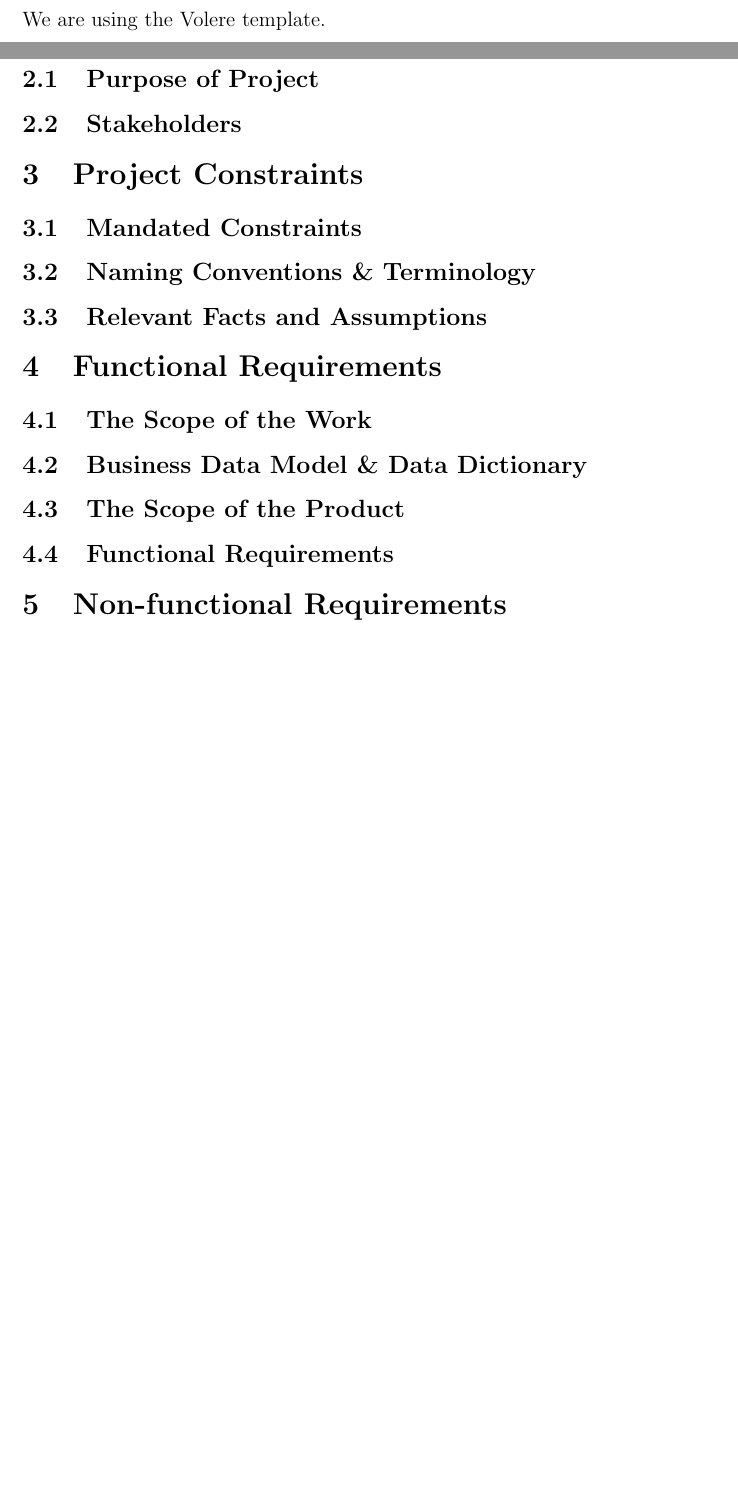
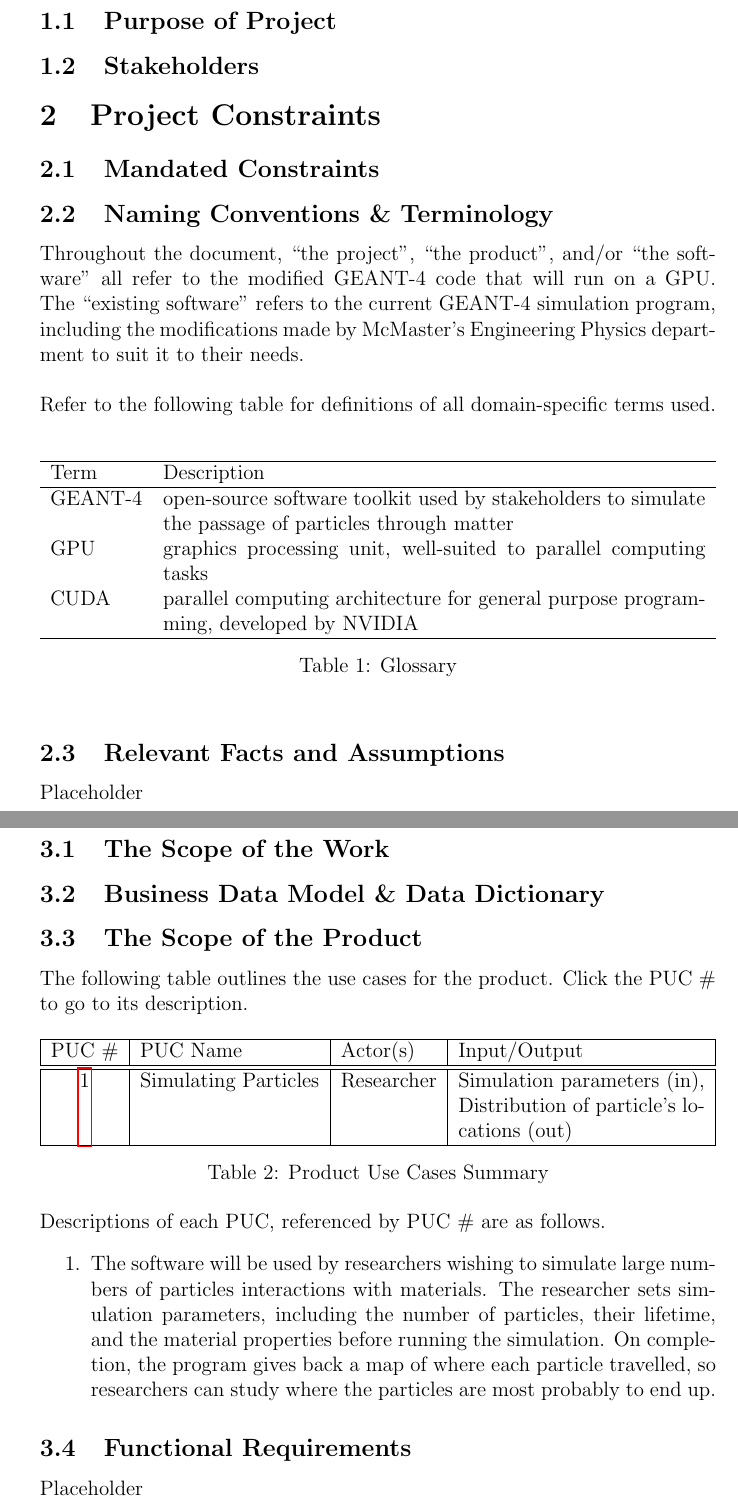
Before and after one commit to studouglas/GEANT4-GPU, a LaTeX document (Documentation/Geant4-GPUSRS.tex): two parts of pages 3 and 4 of 4 before the commit and two parts of pages 3 and 4 of 6 after it, joined at a grey line, cut at the place of the change, the shorter picture padded with empty space. Compiled offline with pdfLaTeX.

Commit message:
layout updates for srs, started working on some sections of srs

```diff
--- a/Documentation/Geant4-GPUSRS.tex
+++ b/Documentation/Geant4-GPUSRS.tex
@@ -32,2 +47,3 @@
 % =================== TOC ===================
 \tableofcontents
+\pagenumbering{arabic}
@@ -35,10 +50,5 @@
 
 % =================== Section ===================
-\section{Introduction}
-We are using the Volere template. % Stuart
-
-% =================== Section ===================
-
 \section{Project Drivers}
 \subsection{Purpose of Project} % Matt
 \subsection{Stakeholders} % Victor
@@ -46,15 +56,56 @@ We are using the Volere template. % Stuart
 % =================== Section ===================
 \section{Project Constraints}
 \subsection{Mandated Constraints} % Rob
-\subsection{Naming Conventions \& Terminology} % Stuart
-\subsection{Relevant Facts and Assumptions} %Matt
+
+\subsection{Naming Conventions \& Terminology}
+Throughout the document, ``the project'', ``the product'', and/or ``the software'' all refer to the modified GEANT-4 code that will run on a GPU. The ``existing software'' refers to the current GEANT-4 simulation program, including the modifications made by McMaster's Engineering Physics department to suit it to their needs.\\
+
+Refer to the following table for definitions of all domain-specific terms used.\\
+
+\begin{table}[h]
+\centering
+\begin{tabularx}{\textwidth}{lX}
+\hline
+Term & Description\\
+\hline
+GEANT-4 & open-source software toolkit used by stakeholders to simulate the passage of particles through matter\\
+GPU & graphics processing unit, well-suited to parallel computing tasks\\
+CUDA & parallel computing architecture for general purpose programming, developed by NVIDIA\\
+\hline
+\end{tabularx}
+\caption{Glossary}
+\end{table}
+
+\subsection{Relevant Facts and Assumptions} % Matt
+Placeholder
 
 % =================== Section ===================
 \section{Functional Requirements}
 \subsection{The Scope of the Work} % Victor
 \subsection{Business Data Model \& Data Dictionary} % Rob
-\subsection{The Scope of the Product} % Stuart
+
+\subsection{The Scope of the Product}
+The following table outlines the use cases for the product. Click the PUC \# to go to its description.
+
+\begin{table}[h]
+\centering
+\begin{tabularx}{\textwidth}{|c|l|l|X|}
+\hline
+PUC \# & PUC Name & Actor(s) & Input/Output\\
+\hline\hline
+\ref{PUC_SimulatingParticles} & Simulating Particles & Researcher & Simulation parameters (in), Distribution of particle's locations (out)\\
+\hline
+\end{tabularx}
+\caption{Product Use Cases Summary}
+\end{table}
+
+Descriptions of each PUC, referenced by PUC \# are as follows.
+\begin{enumerate}
+\item \label{PUC_SimulatingParticles} The software will be used by researchers wishing to simulate large numbers of particles interactions with materials. The researcher sets simulation parameters, including the number of particles, their lifetime, and the material properties before running the simulation. On completion, the program gives back a map of where each particle travelled, so researchers can study where the particles are most probably to end up.
+\end{enumerate}
+
 \subsection{Functional Requirements} % Matt
+Placeholder
 
 % =================== Section ===================
 \section{Non-functional Requirements}
@@ -63,0 +119 @@ We are using the Volere template. % Stuart
+\textbf{Description}: Decreasing the time it takes to run a simulation while maintaining identical results\\
```
Also changed, not shown: Documentation/Geant4-GPUSRS.pdf, Documentation/Geant4-GPUSRS.tex (43 more changed lines), 1 other file.
